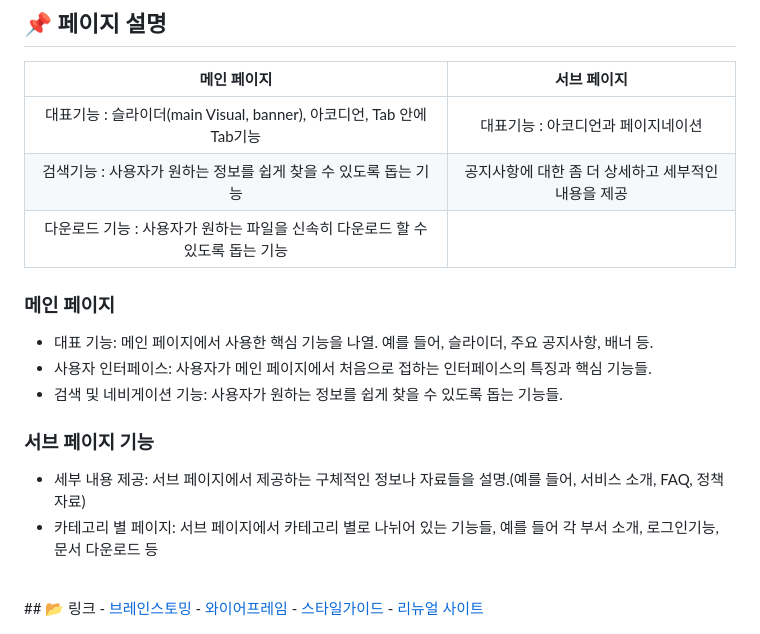
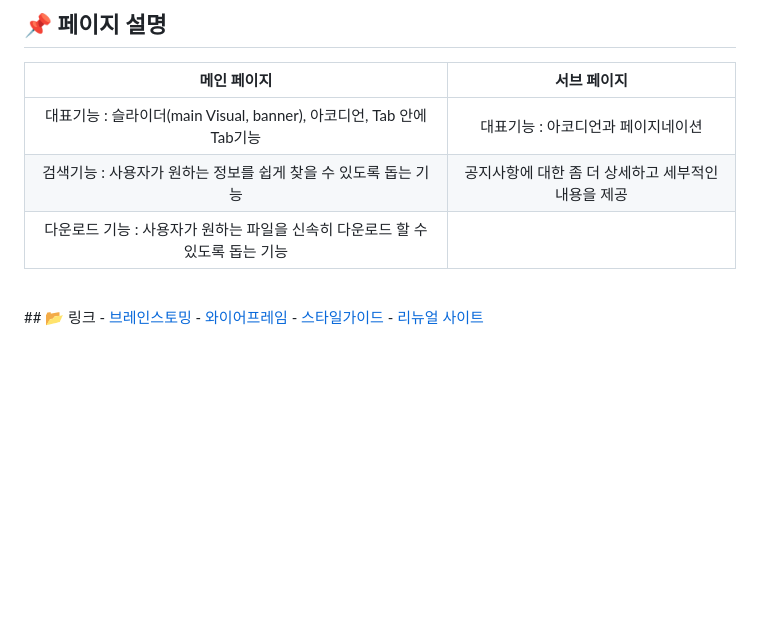
Before and after one commit to chang9287/test01, a Markdown page: README.md, the part around the change. Drawn GitHub-style; blank space fills up the shorter version.

```diff
--- a/README.md
+++ b/README.md
@@ -63,15 +63,7 @@
 |    대표기능 : 슬라이더(main Visual, banner), 아코디언, Tab 안에 Tab기능    |  대표기능 : 아코디언과 페이지네이션                                        |
 |    검색기능 : 사용자가 원하는 정보를 쉽게 찾을 수 있도록 돕는 기능           |  공지사항에 대한 좀 더 상세하고 세부적인 내용을 제공                        |
 |   다운로드 기능 : 사용자가 원하는 파일을 신속히 다운로드 할 수 있도록 돕는 기능 |                                                                       |
-### 메인 페이지
-- 대표 기능: 메인 페이지에서 사용한 핵심 기능을 나열. 예를 들어, 슬라이더, 주요 공지사항, 배너 등.
-- 사용자 인터페이스: 사용자가 메인 페이지에서 처음으로 접하는 인터페이스의 특징과 핵심 기능들.
-- 검색 및 네비게이션 기능: 사용자가 원하는 정보를 쉽게 찾을 수 있도록 돕는 기능들.
 
-### 서브 페이지 기능
-
-- 세부 내용 제공: 서브 페이지에서 제공하는 구체적인 정보나 자료들을 설명.(예를 들어, 서비스 소개, FAQ, 정책 자료)
-- 카테고리 별 페이지: 서브 페이지에서 카테고리 별로 나뉘어 있는 기능들, 예를 들어 각 부서 소개, 로그인기능, 문서 다운로드 등
 
 <br />
 ## 📂 링크
```
